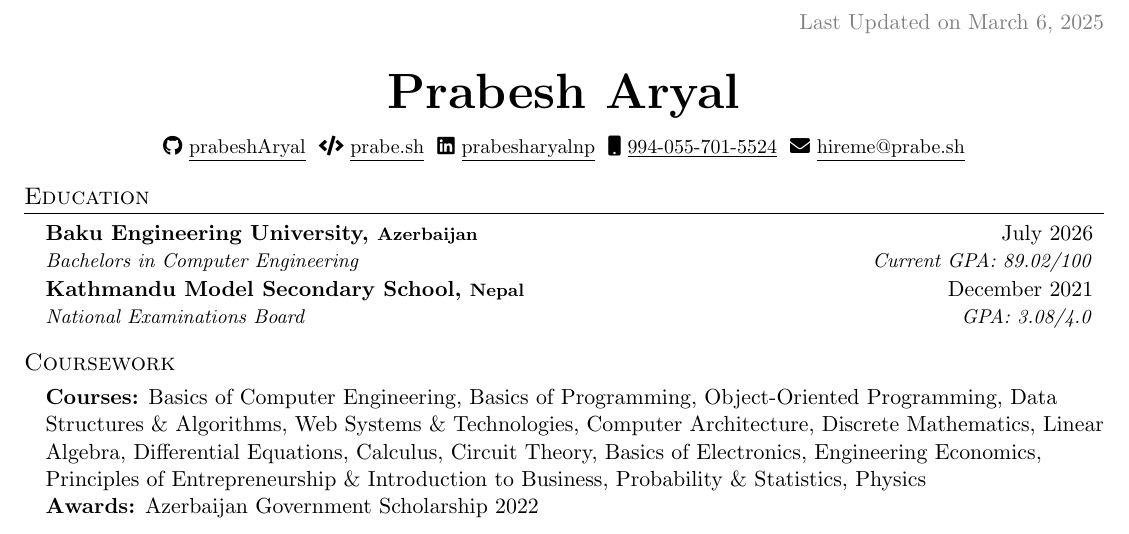
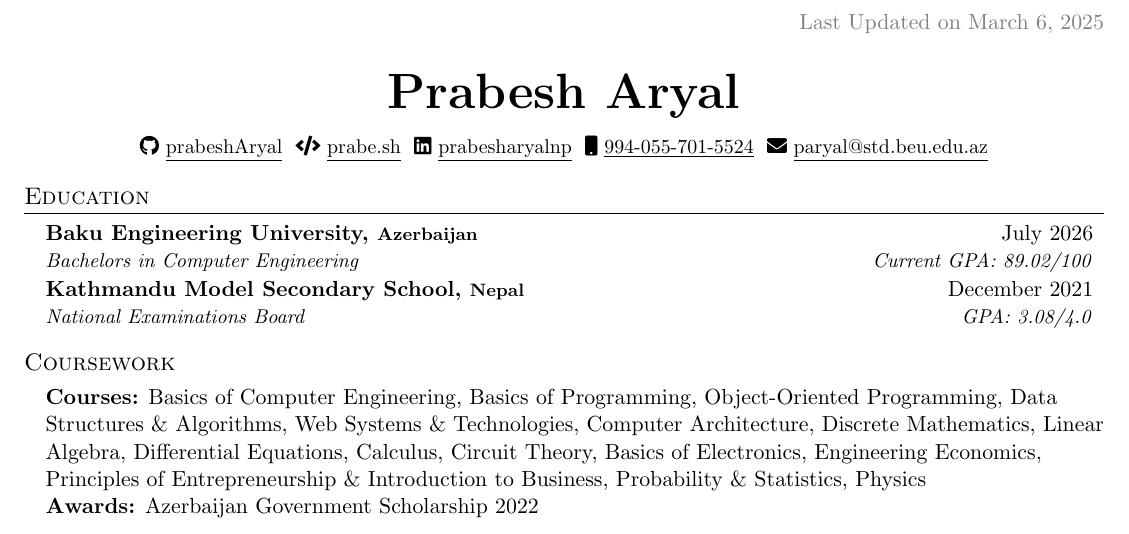
Before and after one commit to prabeshAryal/prabesharyal, a LaTeX CV (CV/cv.tex): part of page 1 of 2, cut so that both start at the same text. Compiled offline with pdfLaTeX.

Commit message:
RIKEN CV

```diff
--- a/CV/cv.tex
+++ b/CV/cv.tex
@@ -121,8 +121,8 @@
     \href{tel:+994557015524}
     {\underline{994-055-701-5524}} $ $
     \faIcon{envelope}
-    \href{mailto:hireme@prabe.sh}
-    {\underline{hireme@prabe.sh}}
+      \href{mailto:paryal@std.beu.edu.az}
+    {\underline{paryal@std.beu.edu.az}}
 \end{center}
 
 % -------------------- EDUCATION --------------------
```
